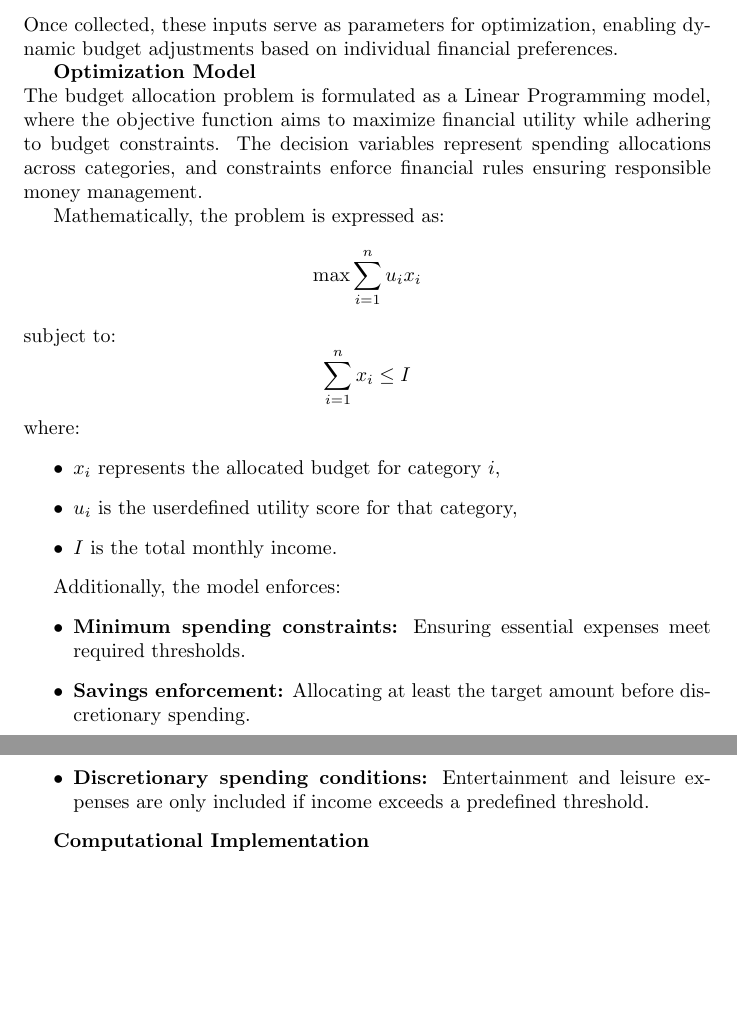
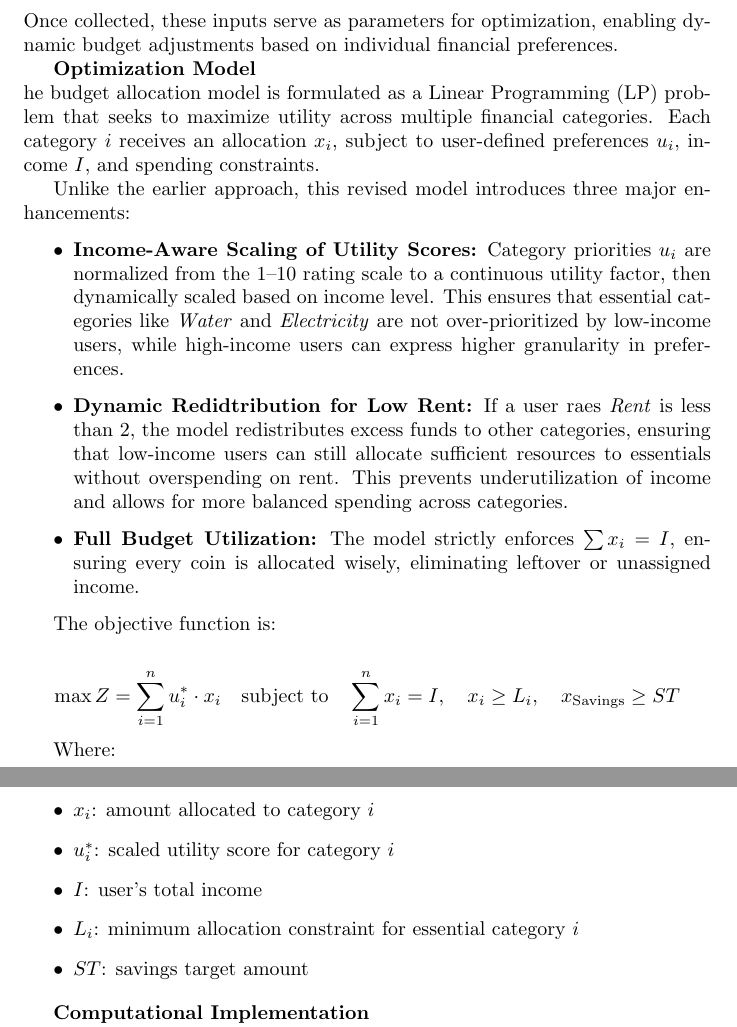
Before and after one commit to collinsbiwott36/budget_optimizer, a LaTeX paper (main.tex): two parts of pages 6 and 7 of 13 before the commit and two parts of pages 6 and 7 of 14 after it, joined at a grey line, cut so that both start at the same text, the shorter picture padded with empty space. Compiled offline with pdfLaTeX.

Commit message:
Final updates

```diff
--- a/main.tex
+++ b/main.tex
@@ -94,28 +94,32 @@ The budget optimization process begins with user inputs that define financial co
 Once collected, these inputs serve as parameters for optimization, enabling dynamic budget adjustments based on individual financial preferences.
 
 \textbf{Optimization Model} \\
-The budget allocation problem is formulated as a Linear Programming model, where the objective function aims to maximize financial utility while adhering to budget constraints. The decision variables represent spending allocations across categories, and constraints enforce financial rules ensuring responsible money management.
+he budget allocation model is formulated as a Linear Programming (LP) problem that seeks to maximize utility across multiple financial categories. Each category \(i\) receives an allocation \(x_i\), subject to user-defined preferences \(u_i\), income \(I\), and spending constraints.
 
-Mathematically, the problem is expressed as:
-\[
-    \max \sum_{i=1}^{n} u_i x_i
-\]
-subject to:
-\[
-    \sum_{i=1}^{n} x_i \leq I
-\]
-where:
+Unlike the earlier approach, this revised model introduces three major enhancements:
+
 \begin{itemize}
-    \item $x_i$ represents the allocated budget for category $i$,
-    \item $u_i$ is the userdefined utility score for that category,
-    \item $I$ is the total monthly income.
+    \item \textbf{Income-Aware Scaling of Utility Scores:} Category priorities \(u_i\) are normalized from the 1–10 rating scale to a continuous utility factor, then dynamically scaled based on income level. This ensures that essential categories like \textit{Water} and \textit{Electricity} are not over-prioritized by low-income users, while high-income users can express higher granularity in preferences.
+
+    \item \textbf{Dynamic Redidtribution for Low Rent:} If a user raes \textit{Rent}  is less than 2, the model redistributes excess funds to other categories, ensuring that low-income users can still allocate sufficient resources to essentials without overspending on rent. This prevents underutilization of income and allows for more balanced spending across categories.
+
+    \item \textbf{Full Budget Utilization:} The model strictly enforces \(\sum x_i = I\), ensuring every coin is allocated wisely, eliminating leftover or unassigned income.
 \end{itemize}
 
-Additionally, the model enforces:
+The objective function is:
+
+\[
+    \max Z = \sum_{i=1}^{n} u_i^{*} \cdot x_i \quad \text{subject to} \quad \sum_{i=1}^{n} x_i = I, \quad x_i \geq L_i, \quad x_{\text{Savings}} \geq ST
+\]
+
+Where:
+
 \begin{itemize}
-    \item \textbf{Minimum spending constraints:} Ensuring essential expenses meet required thresholds.
-    \item \textbf{Savings enforcement:} Allocating at least the target amount before discretionary spending.
-    \item \textbf{Discretionary spending conditions:} Entertainment and leisure expenses are only included if income exceeds a predefined threshold.
+    \item \(x_i\): amount allocated to category \(i\)
+    \item \(u_i^{*}\): scaled utility score for category \(i\)
+    \item \(I\): user’s total income
+    \item \(L_i\): minimum allocation constraint for essential category \(i\)
+    \item \(ST\): savings target amount
 \end{itemize}
 
 \textbf{Computational Implementation} \\
```
Also changed, not shown: references.bib (+7 -0 lines), budget_bar_chart.png, main.bbl, main.pdf, optimizedbudget.png, piebudget.png, tablebg.png, 7 other files.
